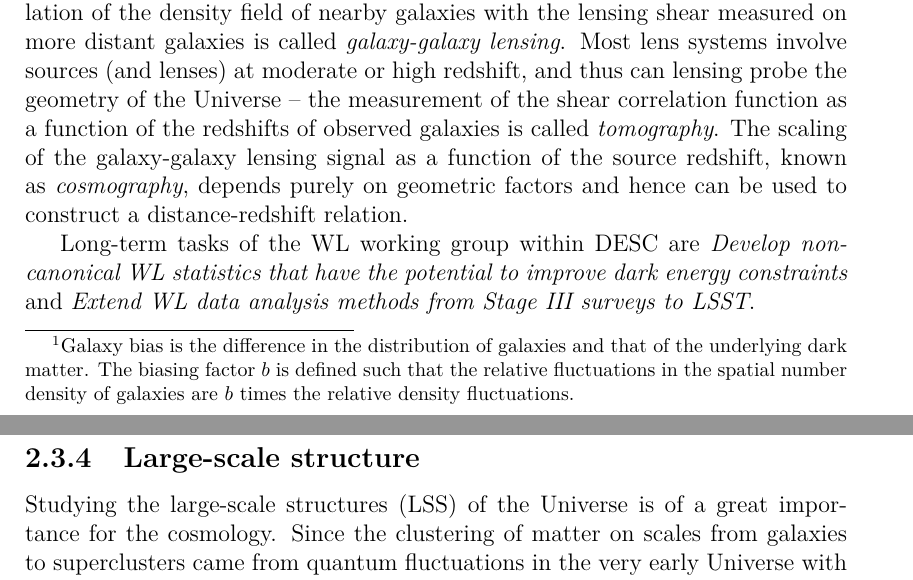
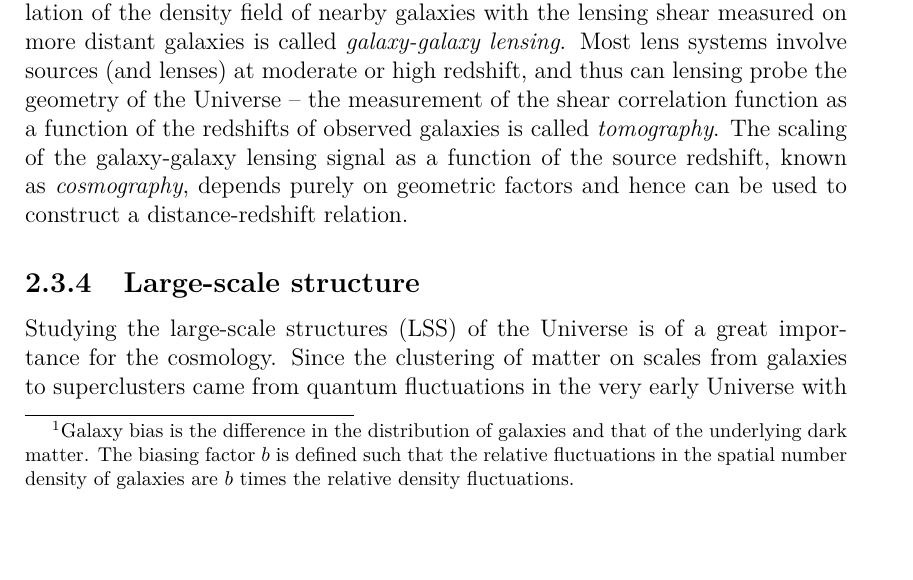
Before and after one commit to vrastil/dizertace, a LaTeX thesis (thesis.tex, which reads chapters/cosmo_observ.tex): two parts of pages 33 and 34 of 45 before the commit and part of page 33 of 45 after it, the two joined at a grey line, cut so that both start at the same text, the shorter picture padded with empty space. Compiled offline with pdfLaTeX.

Commit message:
rm DESC plans

```diff
--- a/chapters/cosmo_observ.tex
+++ b/chapters/cosmo_observ.tex
@@ -44,9 +44,6 @@ In \textcite{BAO_results} present a measurement of the BAO from the three-dimens
 Gravitational lensing is the deflection of light from distant sources due to the bending of space-time by baryonic and dark matter (lenses) along the line of sight (more about lensing in \autoref{appen-lens}). It is a very useful cosmological probe because it is sensitive to all matter regardless of its nature. In the limit of very small deflection angles it is called weak lensing (WL). WL causes tiny distortions ($\sim0.5\%$), or ``shear'', in galaxy sizes and shapes -- see \autoref{fig_WL_Abell}. Intrinsic size or shape of a given galaxy are unknown, but normally, galaxy orientations are assumed to be random ($\sim30\%$ dispersion), so they should not exhibit statistically significant and coherent alignments. In the presence of lensing, small but coherent shears in background galaxy images are induced. This means that WL is statistically detectable by averaging shapes over many lensed galaxies. In principle either the shearing of galaxies (shape distortion) or their magnification (size distortion) can be measured. However, in practice the shape distortions is used much more widely, since the scatter in shapes of galaxies is less than the scatter in their sizes.
 
 Weak lensing provides a direct measure of the distribution of matter, independent of any assumptions about galaxy biasing\footnote{Galaxy bias is the difference in the distribution of galaxies and that of the underlying dark matter. The biasing factor $b$ is defined such that the relative fluctuations in the spatial number density of galaxies are $b$ times the relative density fluctuations.}. Since this distribution can be predicted theoretically, and its amplitude can be directly used to constrain cosmology, weak lensing has great potential as a cosmological probe. The correlation of the density field of nearby galaxies with the lensing shear measured on more distant galaxies is called \textit{galaxy-galaxy lensing}. Most lens systems involve sources (and lenses) at moderate or high redshift, and thus can lensing probe the geometry of the Universe -- the measurement of the shear correlation function as a function of the redshifts of observed galaxies is called \textit{tomography}. The scaling of the galaxy-galaxy lensing signal as a function of the source redshift, known as \textit{cosmography}, depends purely on geometric factors and hence can be used to construct a distance-redshift relation.
-
-Long-term tasks of the WL working group within DESC are \textit{Develop non-canonical WL statistics that have the potential to improve
-dark energy constraints} and \textit{Extend WL data analysis methods from Stage III surveys to LSST}.
 %%%%%%%%%%%%%%%%%%%
 % TODO
 %%%%%%%%%%%%%%%%%%%
```
Also changed, not shown: chapters/cosmo_observ.tex (6 more changed lines).
